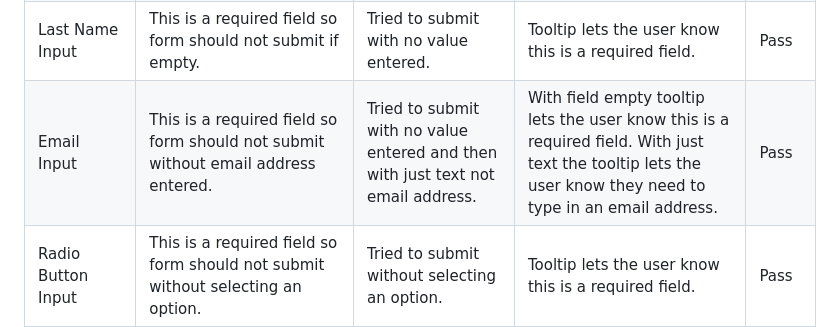
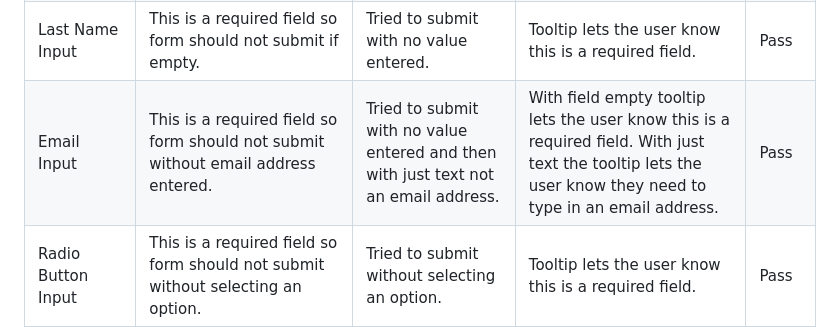
Before and after one commit to sam2829/Project1-Michael-Jordan, a Markdown page: README.md, the part around the change printed below. Rendered like a GitHub page.

```diff
--- a/README.md
+++ b/README.md
@@ -215,7 +215,7 @@ Additional testing was taken by friends and family on a variety of different scr
 |                        |                                                                                                                             |                                                                                  |                                                                                                                                                            |             |
 | First Name Input       | This is a required field so form should not submit if empty.                                                                | Tried to submit form with no value entered.                                      | Tooltip lets the user know this is a required field.                                                                                                       | Pass        |
 | Last Name Input        | This is a required field so form should not submit if empty.                                                                | Tried to submit with no value entered.                                           | Tooltip lets the user know this is a required field.                                                                                                       | Pass        |
-| Email Input            | This is a required field so form should not submit without email address entered.                                           | Tried to submit with no value entered and then with just text not email address. | With field empty tooltip lets the user know this is a required field. With just text the tooltip lets the user know they need to type in an email address. | Pass        |
+| Email Input            | This is a required field so form should not submit without email address entered.                                           | Tried to submit with no value entered and then with just text not an email address. | With field empty tooltip lets the user know this is a required field. With just text the tooltip lets the user know they need to type in an email address. | Pass        |
 | Radio Button Input     | This is a required field so form should not submit without selecting an option.                                             | Tried to submit without selecting an option.                                     | Tooltip lets the user know this is a required field.                                                                                                       | Pass        |
 | Let's Vote Button      | When form has been submitted the page from code institute saying congratulations the form has been correctly should appear. | Clicked let's vote button                                                        | Code institute congratulations page appears.                                                                                                               | Pass        |
 
```
Also changed, not shown: other parts of README.md (+4 -4 lines).
